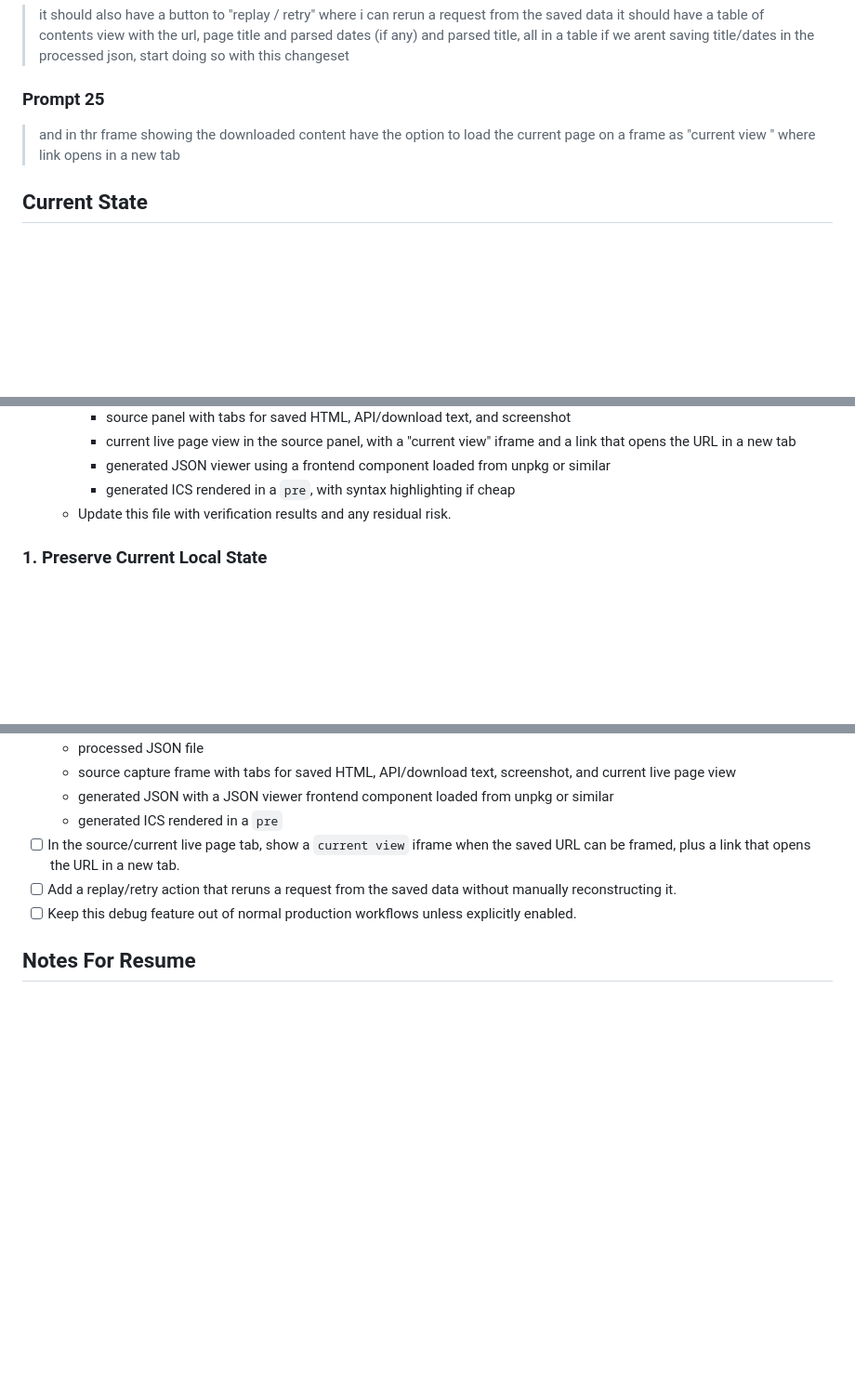
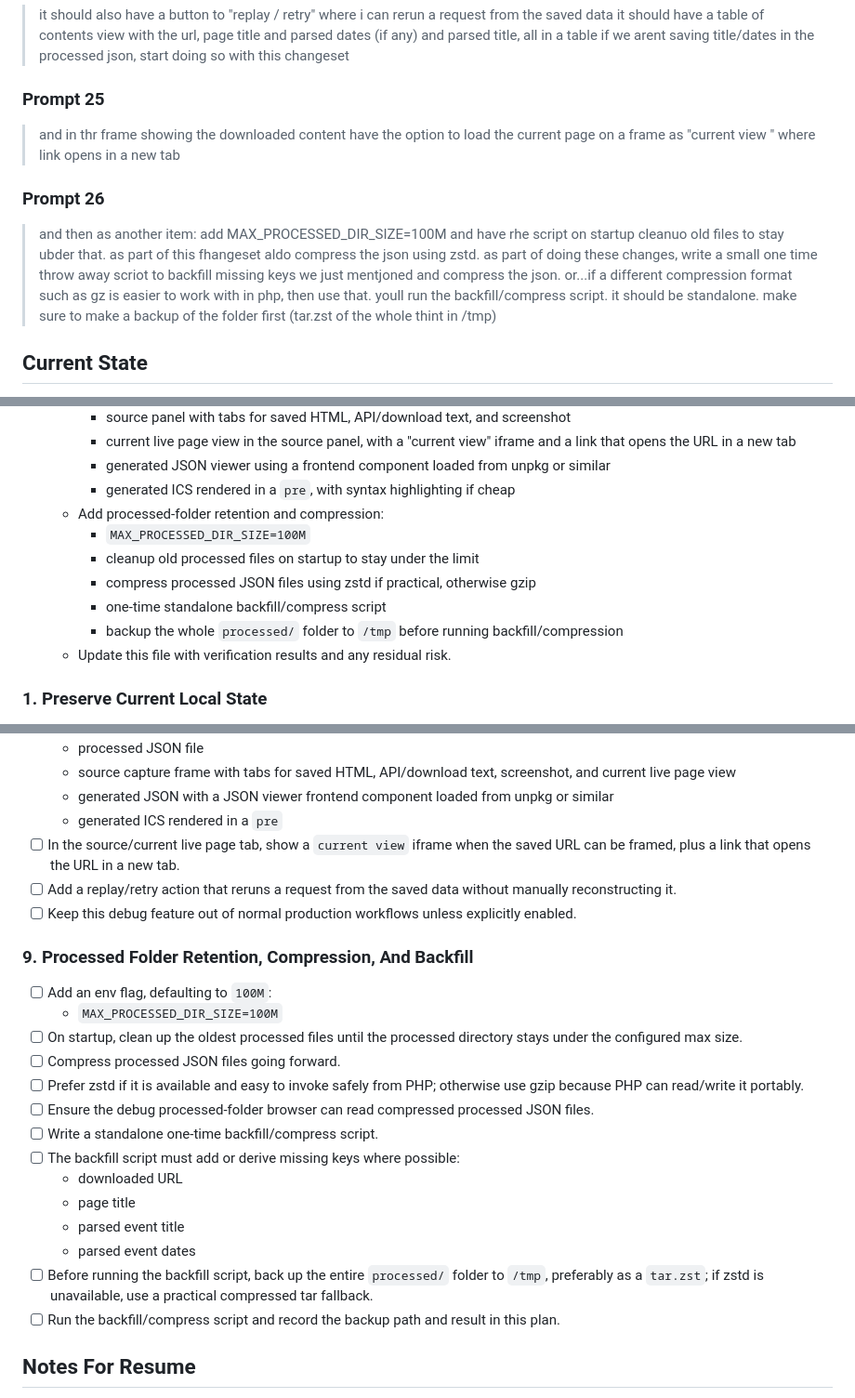
Before and after one commit to jcherniak/email-to-ics, a Markdown page: PLAN.md, 3 parts joined by grey strips. Shown at 93% size. Rendered like a GitHub page; blank space fills up the shorter version.

Commit message:
Plan processed retention and backfill
Assisted-by: Codex:gpt-5.5

```diff
--- a/PLAN.md
+++ b/PLAN.md
@@ -124,6 +124,10 @@ Every 5 commits, summarize older detailed entries into a shorter historical summ
 
 > and in thr frame showing the downloaded content have the option to load the current page on a frame as "current view <link>" where link opens in a new tab
 
+### Prompt 26
+
+> and then as another item: add MAX_PROCESSED_DIR_SIZE=100M and have rhe script on startup cleanuo old files to stay ubder that. as part of this fhangeset aldo compress the json using zstd. as part of doing these changes, write a small one time throw away scriot to backfill missing keys we just mentjoned and compress the json.  or...if a different compression format such as gz is easier to work with in php, then use that.  youll run the backfill/compress script. it should be standalone.  make sure to make a backup of the folder first (tar.zst of the whole thint in /tmp)
+
 ## Current State
 
 - [x] Inspected the Presidio Theatre page.
@@ -262,6 +268,12 @@ This order is mandatory. The detailed backlog below must be executed according t
      - current live page view in the source panel, with a "current view" iframe and a link that opens the URL in a new tab
      - generated JSON viewer using a frontend component loaded from unpkg or similar
      - generated ICS rendered in a `pre`, with syntax highlighting if cheap
+   - Add processed-folder retention and compression:
+     - `MAX_PROCESSED_DIR_SIZE=100M`
+     - cleanup old processed files on startup to stay under the limit
+     - compress processed JSON files using zstd if practical, otherwise gzip
+     - one-time standalone backfill/compress script
+     - backup the whole `processed/` folder to `/tmp` before running backfill/compression
    - Update this file with verification results and any residual risk.
 
 ### 1. Preserve Current Local State
@@ -496,6 +508,23 @@ This order is mandatory. The detailed backlog below must be executed according t
 - [ ] Add a replay/retry action that reruns a request from the saved data without manually reconstructing it.
 - [ ] Keep this debug feature out of normal production workflows unless explicitly enabled.
 
+### 9. Processed Folder Retention, Compression, And Backfill
+
+- [ ] Add an env flag, defaulting to `100M`:
+  - `MAX_PROCESSED_DIR_SIZE=100M`
+- [ ] On startup, clean up the oldest processed files until the processed directory stays under the configured max size.
+- [ ] Compress processed JSON files going forward.
+- [ ] Prefer zstd if it is available and easy to invoke safely from PHP; otherwise use gzip because PHP can read/write it portably.
+- [ ] Ensure the debug processed-folder browser can read compressed processed JSON files.
+- [ ] Write a standalone one-time backfill/compress script.
+- [ ] The backfill script must add or derive missing keys where possible:
+  - downloaded URL
+  - page title
+  - parsed event title
+  - parsed event dates
+- [ ] Before running the backfill script, back up the entire `processed/` folder to `/tmp`, preferably as a `tar.zst`; if zstd is unavailable, use a practical compressed tar fallback.
+- [ ] Run the backfill/compress script and record the backup path and result in this plan.
+
 ## Notes For Resume
 
 - The repo has been reset to clean `HEAD`; do not expect `src/` or `tests/` to exist.
```
Also changed, not shown: other parts of PLAN.md (+2 -0 lines).
